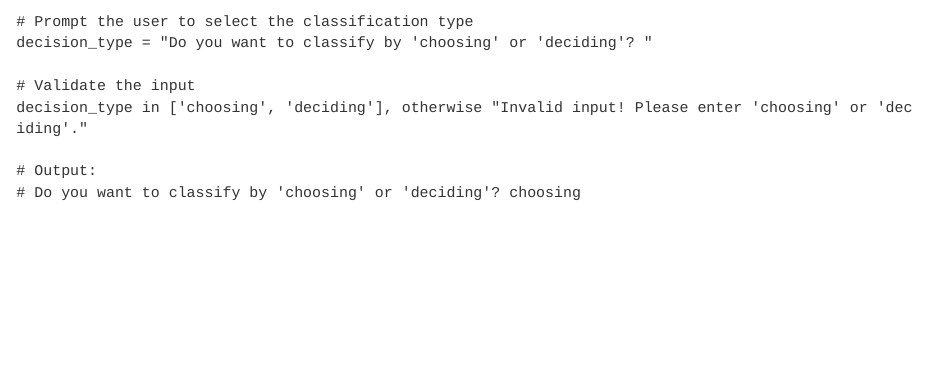
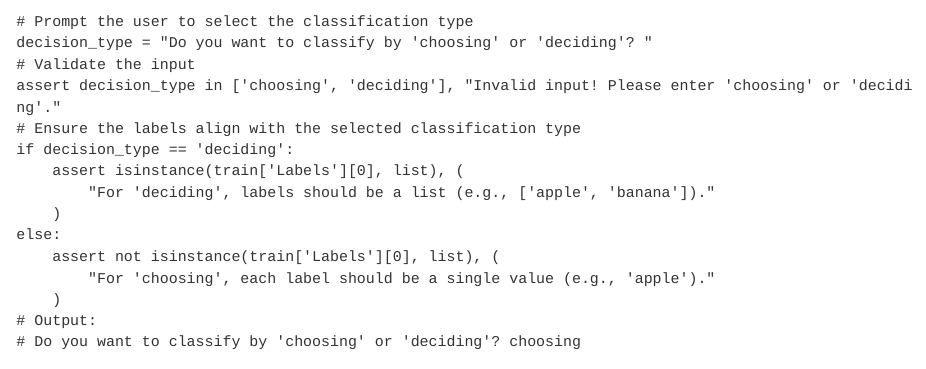
Before and after one commit to johanneskiesel/Text-Classification-with-Pretrained-Language-Models, a Quarto document (index.qmd): the page in a window 1100 px wide, from 2150 px down. Rendered offline with R 4.5, knitr and Pandoc in place of Quarto, with nearby package versions; some code elsewhere in the file could not run offline; a font, style sheet, LaTeX package, included part or bibliography that could not be used is replaced or left out.

Commit message:
Update index.qmd

````diff
--- a/index.qmd
+++ b/index.qmd
@@ -85,10 +85,17 @@ print(f"We loaded {model_name} for {language}.")
 ```
 # Prompt the user to select the classification type
 decision_type = "Do you want to classify by 'choosing' or 'deciding'? "
-
 # Validate the input
-decision_type in ['choosing', 'deciding'], otherwise "Invalid input! Please enter 'choosing' or 'deciding'."
-
+assert decision_type in ['choosing', 'deciding'], "Invalid input! Please enter 'choosing' or 'deciding'."
+# Ensure the labels align with the selected classification type
+if decision_type == 'deciding':
+    assert isinstance(train['Labels'][0], list), (
+        "For 'deciding', labels should be a list (e.g., ['apple', 'banana'])."
+    )
+else:
+    assert not isinstance(train['Labels'][0], list), (
+        "For 'choosing', each label should be a single value (e.g., 'apple')."
+    )
 # Output:
 # Do you want to classify by 'choosing' or 'deciding'? choosing
 ```
````
Also changed, not shown: index.qmd (2 more changed lines).
